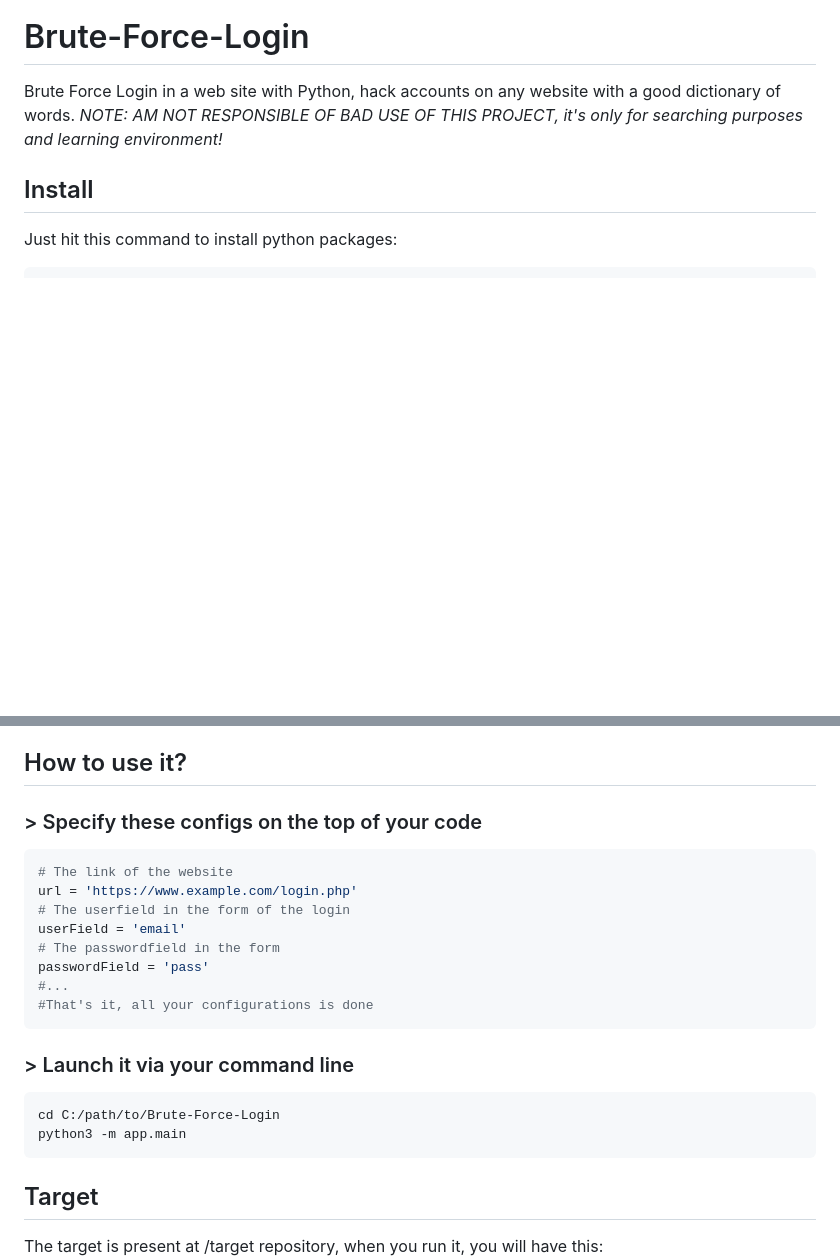
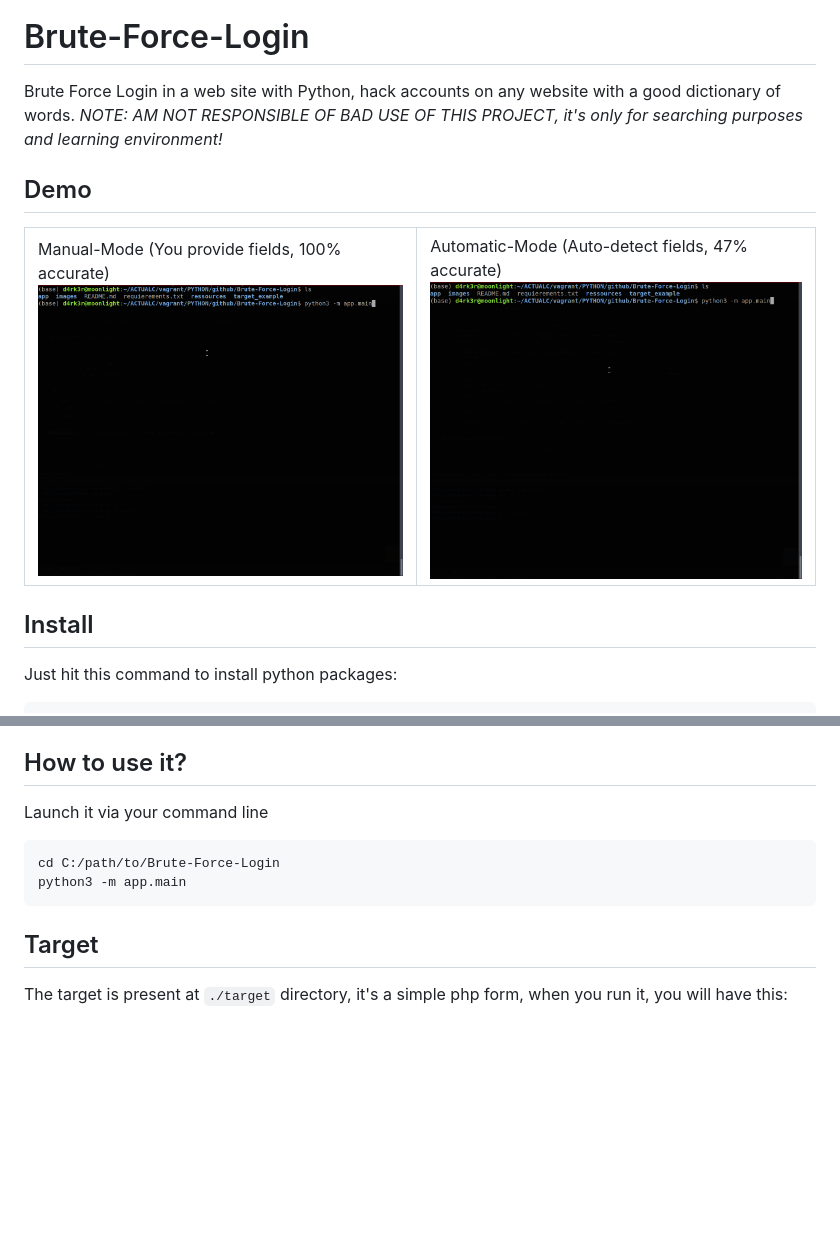
Before and after one commit to Sanix-Darker/Brute-Force-Login, a Markdown page: README.md, 2 parts joined by grey strips. GitHub-like rendering; pictures changed too: images/bfl.gif (added), images/bfl0.gif (added); blank space fills up the shorter version.

Commit message:
Auto-detect-fields feature + updates

````diff
--- a/README.md
+++ b/README.md
@@ -4,6 +4,22 @@
 
 Brute Force Login in a web site with Python, hack accounts on any website with a good dictionary of words.
 *NOTE: AM NOT RESPONSIBLE OF BAD USE OF THIS PROJECT, it's only for searching purposes and learning environment!*
+
+## Demo
+
+<table>
+    <tr>
+        <td>
+            Manual-Mode (You provide fields, 100% accurate)<br/>
+            <img src="./images/bfl0.gif"/>
+        </td>
+        <td>
+            Automatic-Mode (Auto-detect fields, 47% accurate)<br/>
+            <img src="./images/bfl.gif"/>
+        </td>
+    </tr>
+</table>
+
 
 ## Install
 
@@ -17,19 +33,7 @@ BFL is a robot that tries to connect by exploiting the library of passwords that
 
 ## How to use it?
 
-### > Specify these configs on the top of your code
-```python
-# The link of the website
-url = 'https://www.example.com/login.php'
-# The userfield in the form of the login
-userField = 'email'
-# The passwordfield in the form
-passwordField = 'pass'
-#...
-#That's it, all your configurations is done
-```
-
-### > Launch it via your command line
+Launch it via your command line
 ```cmd
 cd C:/path/to/Brute-Force-Login
 python3 -m app.main
@@ -37,7 +41,7 @@ python3 -m app.main
 
 ## Target
 
-The target is present at /target repository, when you run it, you will have this:
+The target is present at `./target` directory, it's a simple php form, when you run it, you will have this:
 <img src="images/target.png" >
 
 ### NOTE:
````
Also changed, not shown: other parts of README.md (+1 -6 lines), images/capture.png (deleted), 4 other files.
